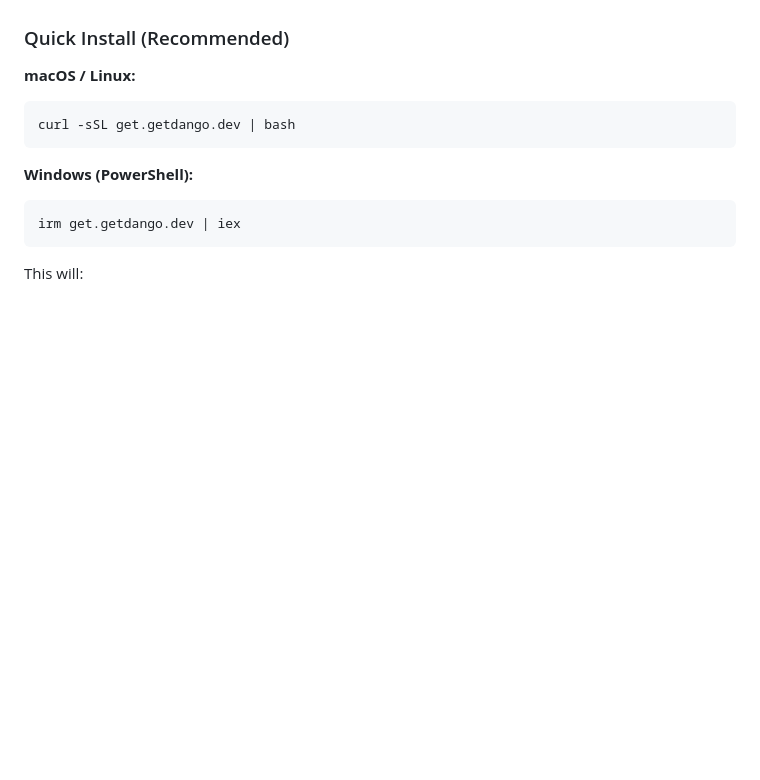
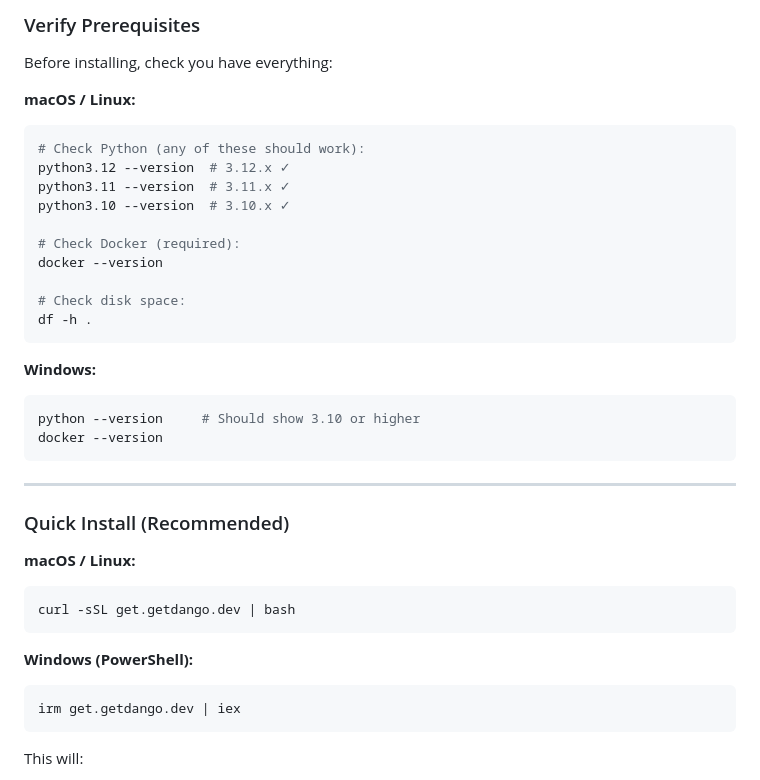
Before and after one commit to getdango/dango, a Markdown page: README.md, the part around one of its changes. Rendered like a GitHub page; blank space fills up the shorter version.

````diff
--- a/README.md
+++ b/README.md
@@ -16,3 +86,28 @@ Dango deploys a complete data stack (dlt + dbt + DuckDB + Metabase) to your lapt
+### Verify Prerequisites
+
+Before installing, check you have everything:
+
+**macOS / Linux:**
+```bash
+# Check Python (any of these should work):
+python3.12 --version  # 3.12.x ✓
+python3.11 --version  # 3.11.x ✓
+python3.10 --version  # 3.10.x ✓
+
+# Check Docker (required):
+docker --version
+
+# Check disk space:
+df -h .
+```
+
+**Windows:**
+```powershell
+python --version     # Should show 3.10 or higher
+docker --version
+```
+
+---
 
 ### Quick Install (Recommended)
 
````
Also changed, not shown: other parts of README.md (+73 -3 lines).
